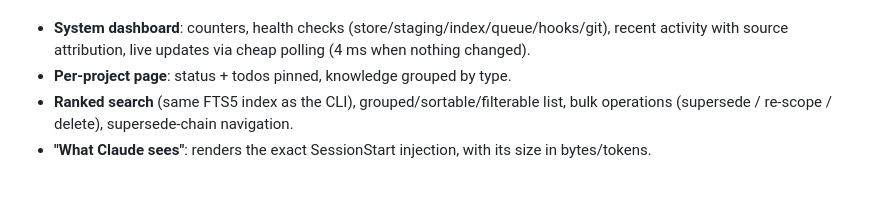
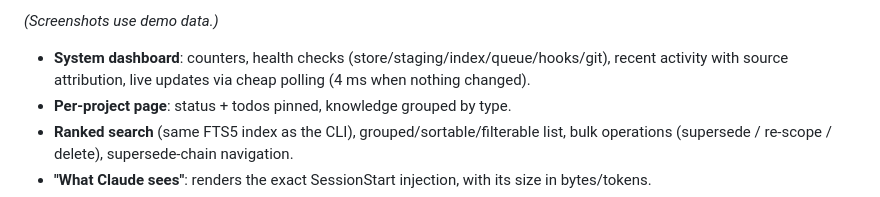
Before and after one commit to cremenescu/mem0ry4ai, a Markdown page: README.md, the part around one of its changes. Rendered like a GitHub page.

Commit message:
docs: web UI screenshots (demo data) + README gallery

```diff
--- a/README.md
+++ b/README.md
@@ -98,3 +112,5 @@ Bilingual (English default, Romanian via the EN/RO switch in the top bar).
+*(Screenshots use demo data.)*
+
 - **System dashboard**: counters, health checks (store/staging/index/queue/hooks/git), recent
   activity with source attribution, live updates via cheap polling (4 ms when nothing changed).
 - **Per-project page**: status + todos pinned, knowledge grouped by type.
```
Also changed, not shown: other parts of README.md (+14 -0 lines), docs/screenshots/dashboard.png (added), docs/screenshots/inject.png (added), docs/screenshots/project.png (added), docs/screenshots/queue.png (added).
